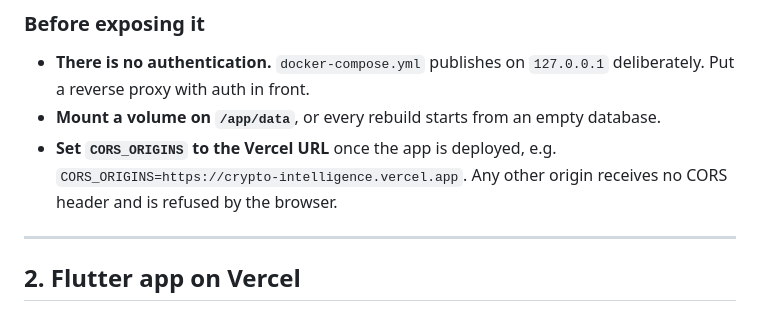
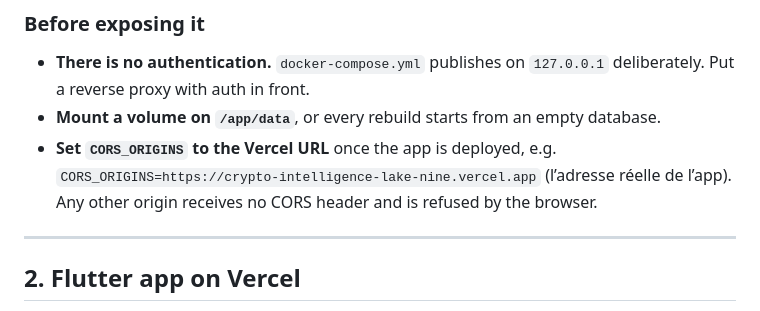
Before and after one commit to HebertAntoine/crypto_intelligence, a Markdown page: docs/deployment.md, the part around the change. Rendered like a GitHub page.

```diff
--- a/docs/deployment.md
+++ b/docs/deployment.md
@@ -49,7 +49,7 @@ docker compose exec app crypto-intel research-structural
 - **Mount a volume on `/app/data`**, or every rebuild starts from an empty
   database.
 - **Set `CORS_ORIGINS` to the Vercel URL** once the app is deployed, e.g.
-  `CORS_ORIGINS=https://crypto-intelligence.vercel.app`. Any other origin
+  `CORS_ORIGINS=https://crypto-intelligence-lake-nine.vercel.app` (l’adresse réelle de l’app). Any other origin
   receives no CORS header and is refused by the browser.
 
 ---
```
